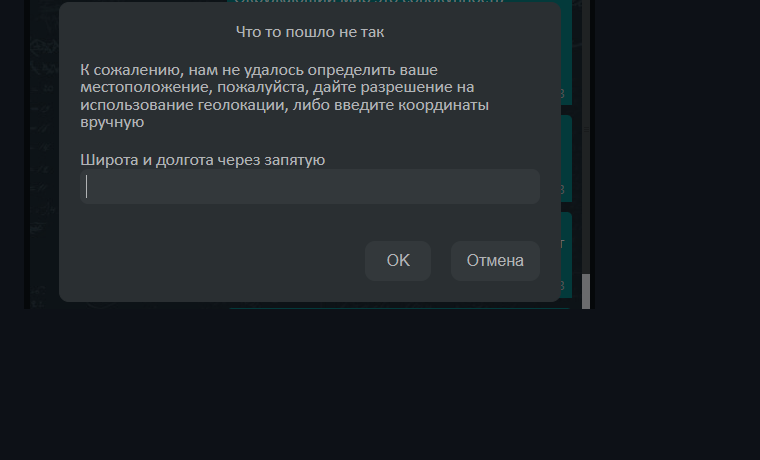
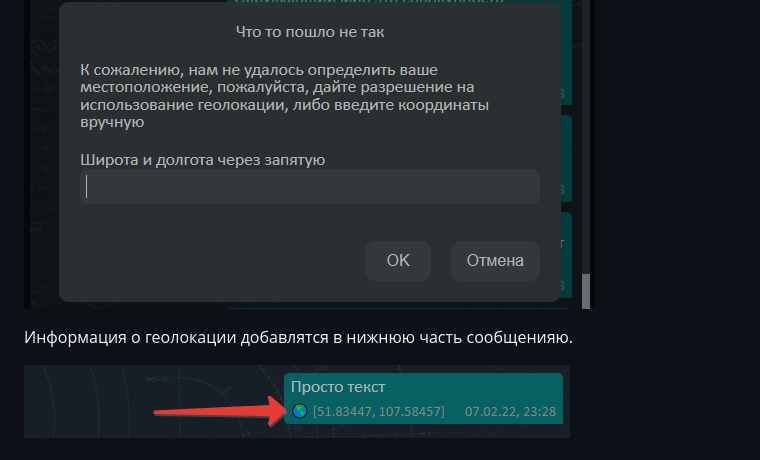
Before and after one commit to TomSG03/ahj-diplom-v2, a Markdown page: README.md, the part around the change. Drawn GitHub-style; pictures changed too: imageMD/geoMess.png (added); blank space fills up the shorter version.

Commit message:
mdFile v1

```diff
--- a/README.md
+++ b/README.md
@@ -48,6 +48,10 @@
 
   ![Запрос гео-данных](https://github.com/TomSG03/ahj-diplom-v2/blob/main/imageMD/GeoRec.png)
 
+  Информация о геолокации добавлятся в нижнюю часть сообщенияю.
+
+  ![Запрос гео-данных](https://github.com/TomSG03/ahj-diplom-v2/blob/main/imageMD/geoMess.png)
+
 ## 5. Отправка команд боту, например: @chaos: погода, бот должен отвечать рандомный прогноз погоды (интегрироваться с реальными сервисами не требуется), команд должно быть не менее 5
 
   Chaos Organizer поддерживает команду @chaos: 'команда'. Где 'команда' может принимать следующие значения:
```
